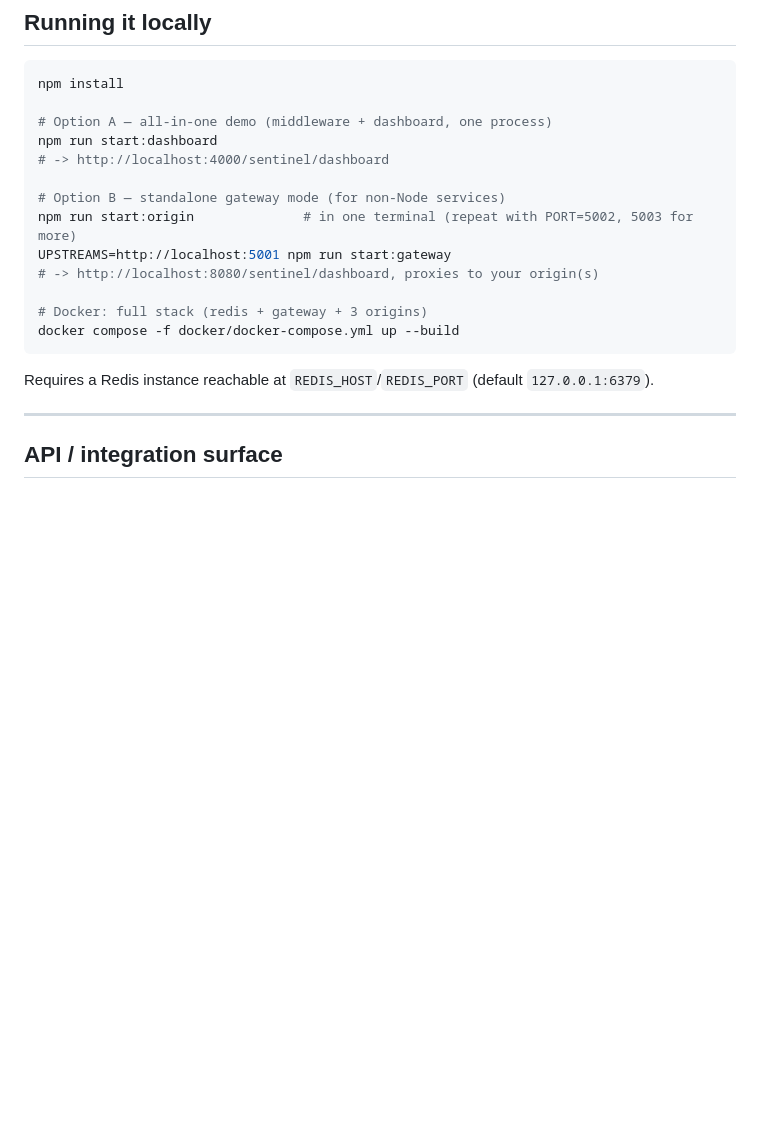
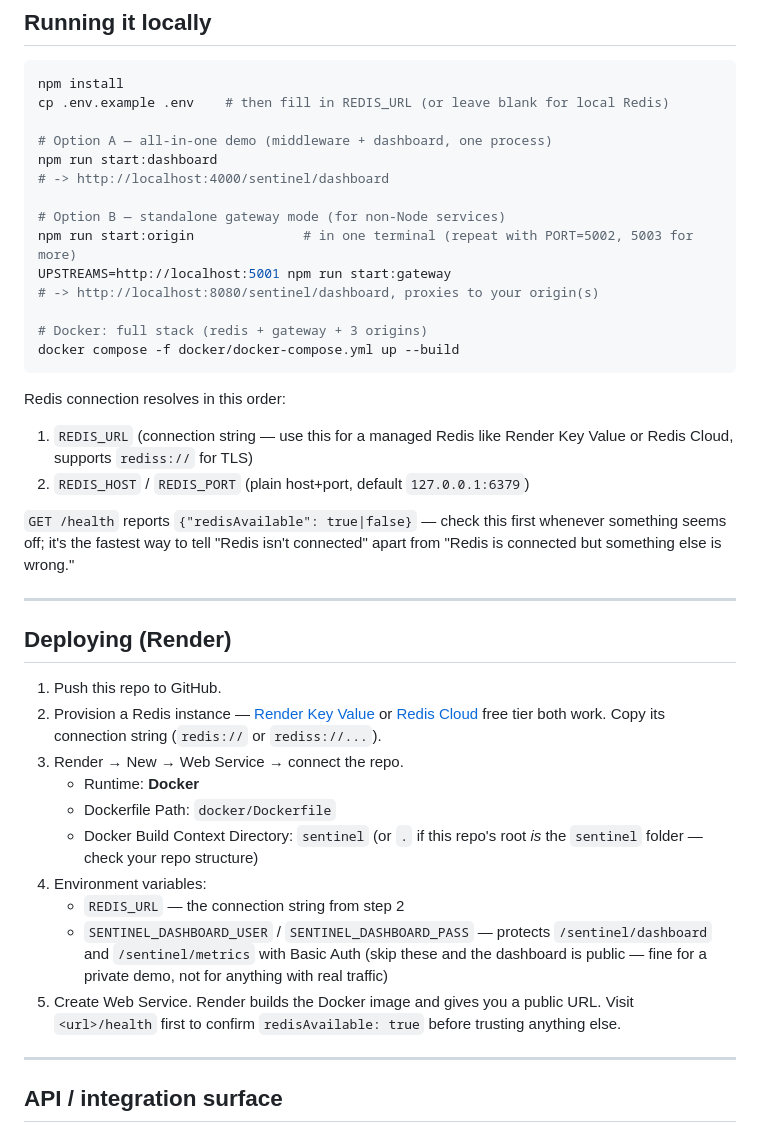
Before and after one commit to Sunidhi-source/Sentinel-project, a Markdown page: README.md, the part around the change printed below. GitHub-like rendering; blank space fills up the shorter version.

````diff
--- a/README.md
+++ b/README.md
@@ -192,6 +214,7 @@ expected throughput for a number worth putting on a resume.
 
 ```bash
 npm install
+cp .env.example .env    # then fill in REDIS_URL (or leave blank for local Redis)
 
 # Option A — all-in-one demo (middleware + dashboard, one process)
 npm run start:dashboard
@@ -206,10 +229,41 @@ UPSTREAMS=http://localhost:5001 npm run start:gateway
 docker compose -f docker/docker-compose.yml up --build
 ```
 
-Requires a Redis instance reachable at `REDIS_HOST`/`REDIS_PORT`
-(default `127.0.0.1:6379`).
+Redis connection resolves in this order:
+1. `REDIS_URL` (connection string — use this for a managed Redis like
+   Render Key Value or Redis Cloud, supports `rediss://` for TLS)
+2. `REDIS_HOST` / `REDIS_PORT` (plain host+port, default `127.0.0.1:6379`)
+
+`GET /health` reports `{"redisAvailable": true|false}` — check this first
+whenever something seems off; it's the fastest way to tell "Redis isn't
+connected" apart from "Redis is connected but something else is wrong."
 
 ---
+
+## Deploying (Render)
+
+1. Push this repo to GitHub.
+2. Provision a Redis instance — [Render Key Value](https://render.com) or
+   [Redis Cloud](https://redis.io/cloud) free tier both work. Copy its
+   connection string (`redis://` or `rediss://...`).
+3. Render → New → Web Service → connect the repo.
+   - Runtime: **Docker**
+   - Dockerfile Path: `docker/Dockerfile`
+   - Docker Build Context Directory: `sentinel` (or `.` if this repo's root
+     *is* the `sentinel` folder — check your repo structure)
+4. Environment variables:
+   - `REDIS_URL` — the connection string from step 2
+   - `SENTINEL_DASHBOARD_USER` / `SENTINEL_DASHBOARD_PASS` — protects
+     `/sentinel/dashboard` and `/sentinel/metrics` with Basic Auth (skip
+     these and the dashboard is public — fine for a private demo, not for
+     anything with real traffic)
+5. Create Web Service. Render builds the Docker image and gives you a
+   public URL. Visit `<url>/health` first to confirm `redisAvailable: true`
+   before trusting anything else.
+
+---
+
+
 
 ## API / integration surface
 
````
Also changed, not shown: other parts of README.md (+23 -1 lines), docs/screenshots/dashboard-live.png (added), docs/screenshots/rate-limit-headers.png (added).
